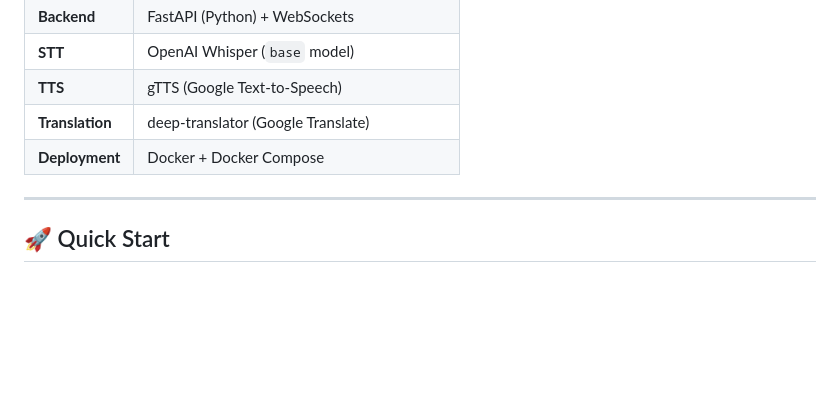
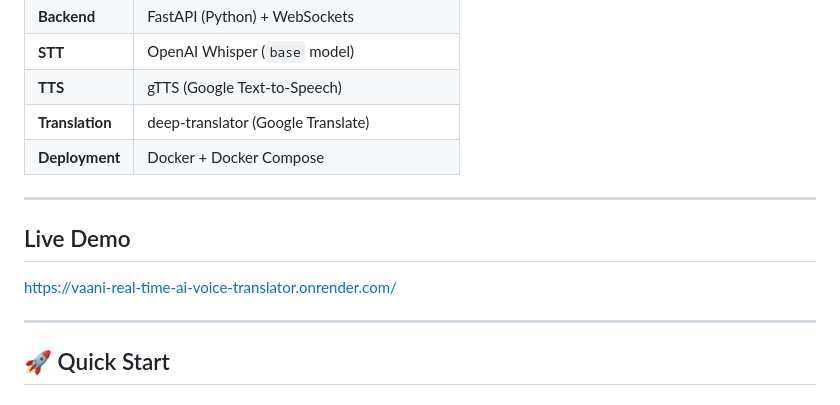
Before and after one commit to upendra8454/vaani-real-time-ai-voice-translator, a Markdown page: README.md, the part around the change. Drawn GitHub-style; blank space fills up the shorter version.

Commit message:
Add live demo section to README
Added a live demo link to the README.

```diff
--- a/README.md
+++ b/README.md
@@ -30,6 +30,11 @@ A full-stack, production-ready real-time translation platform supporting **15+ I
 | **TTS** | gTTS (Google Text-to-Speech) |
 | **Translation** | deep-translator (Google Translate) |
 | **Deployment** | Docker + Docker Compose |
+
+---
+## Live Demo
+
+https://vaani-real-time-ai-voice-translator.onrender.com/
 
 ---
 
```
